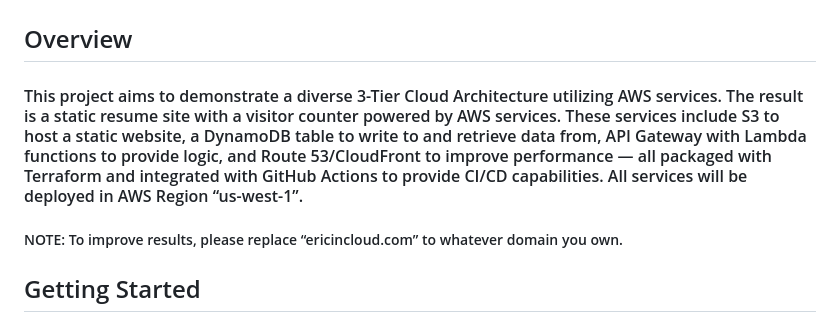
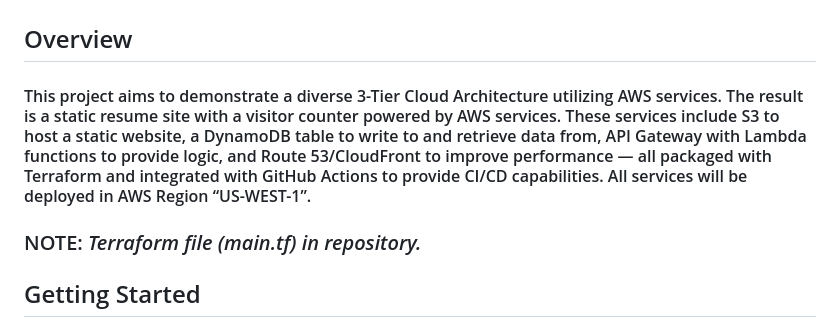
Before and after one commit to ericincloud/AWS-Resume-With-Visitor-Counter, a Markdown page: readme.md, the part around the change. GitHub-like rendering.

```diff
--- a/readme.md
+++ b/readme.md
@@ -2,9 +2,9 @@
 
 ## Overview
 
-#### This project aims to demonstrate a diverse 3-Tier Cloud Architecture utilizing AWS services. The result is a static resume site with a visitor counter powered by AWS services. These services include S3 to host a static website, a DynamoDB table to write to and retrieve data from, API Gateway with Lambda functions to provide logic, and Route 53/CloudFront to improve performance — all packaged with Terraform and integrated with GitHub Actions to provide CI/CD capabilities. All services will be deployed in AWS Region “us-west-1”.
+#### This project aims to demonstrate a diverse 3-Tier Cloud Architecture utilizing AWS services. The result is a static resume site with a visitor counter powered by AWS services. These services include S3 to host a static website, a DynamoDB table to write to and retrieve data from, API Gateway with Lambda functions to provide logic, and Route 53/CloudFront to improve performance — all packaged with Terraform and integrated with GitHub Actions to provide CI/CD capabilities. All services will be deployed in AWS Region “US-WEST-1”.
 
-##### NOTE: To improve results, please replace “ericincloud.com” to whatever domain you own.
+### NOTE: *Terraform file (main.tf) in repository.*
 
 ## Getting Started
 
```
